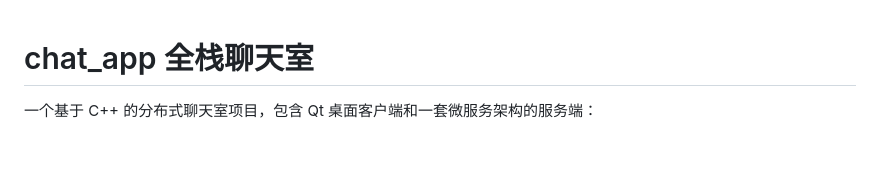
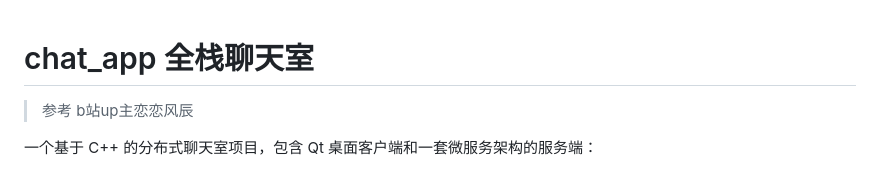
Before and after one commit to Tindalos-ik/chat_app, a Markdown page: README.md, the part around the change. GitHub-like rendering; blank space fills up the shorter version.

Commit message:
docs: README 补充参考致谢

```diff
--- a/README.md
+++ b/README.md
@@ -1,4 +1,6 @@
 # chat_app 全栈聊天室
+
+> 参考 b站up主恋恋风辰
 
 一个基于 C++ 的分布式聊天室项目，包含 Qt 桌面客户端和一套微服务架构的服务端：
 
```
